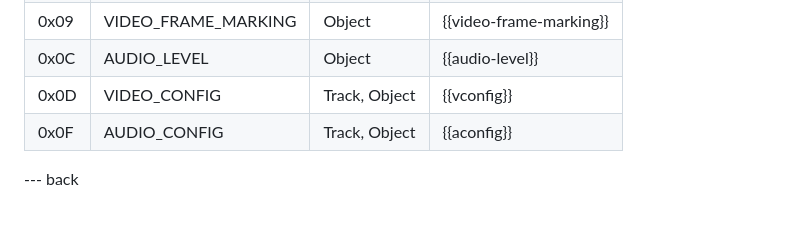
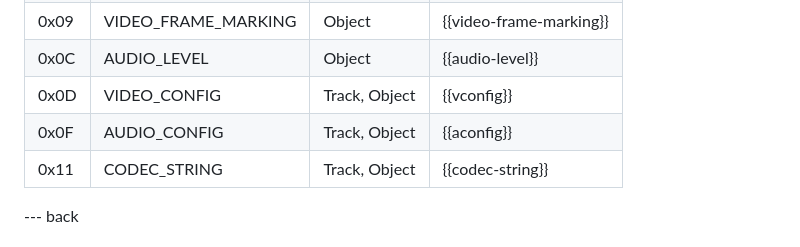
Before and after one commit to moq-wg/loc, a Markdown page: draft-ietf-moq-loc.md, the part around the change. Rendered like a GitHub page; blank space fills up the shorter version.

Commit message:
Add Codec String to IANA table

```diff
--- a/draft-ietf-moq-loc.md
+++ b/draft-ietf-moq-loc.md
@@ -682,6 +682,7 @@ registry established by {{MoQTransport}}:
 | 0x0C | AUDIO_LEVEL         | Object | {{audio-level}}         |
 | 0x0D | VIDEO_CONFIG        | Track, Object | {{vconfig}}      |
 | 0x0F | AUDIO_CONFIG        | Track, Object | {{aconfig}}      |
+| 0x11 | CODEC_STRING        | Track, Object | {{codec-string}} |
 
 --- back
 
```
